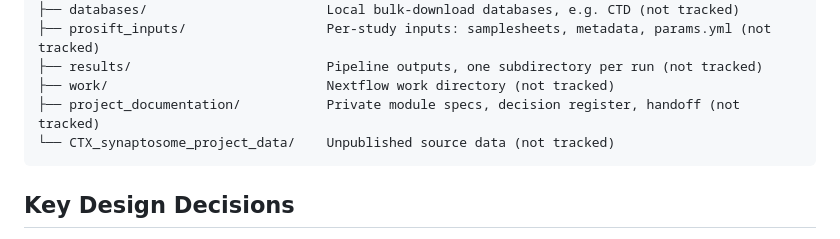
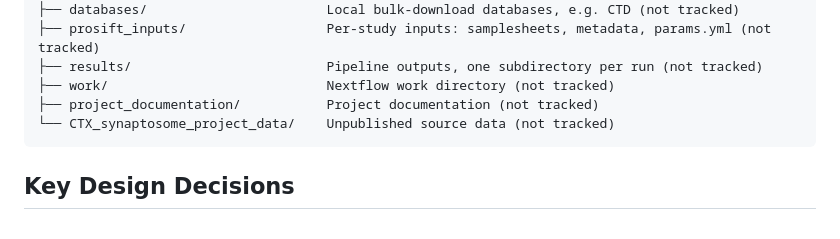
Before and after one commit to ReitheHeroine/ProSIFT, a Markdown page: README.md, the part around the change. Drawn GitHub-style.

Commit message:
README: neutral description for project_documentation/ in tree listing
Drop the "Private ... module specs, decision register, handoff" wording;
describe the folder simply as project documentation (still not tracked).

Co-Authored-By: Claude Opus 4.8 <noreply@anthropic.com>

````diff
--- a/README.md
+++ b/README.md
@@ -152,7 +152,7 @@ ProSIFT/
 ├── prosift_inputs/                  Per-study inputs: samplesheets, metadata, params.yml (not tracked)
 ├── results/                         Pipeline outputs, one subdirectory per run (not tracked)
 ├── work/                            Nextflow work directory (not tracked)
-├── project_documentation/           Private module specs, decision register, handoff (not tracked)
+├── project_documentation/           Project documentation (not tracked)
 └── CTX_synaptosome_project_data/    Unpublished source data (not tracked)
 ```
 
````
